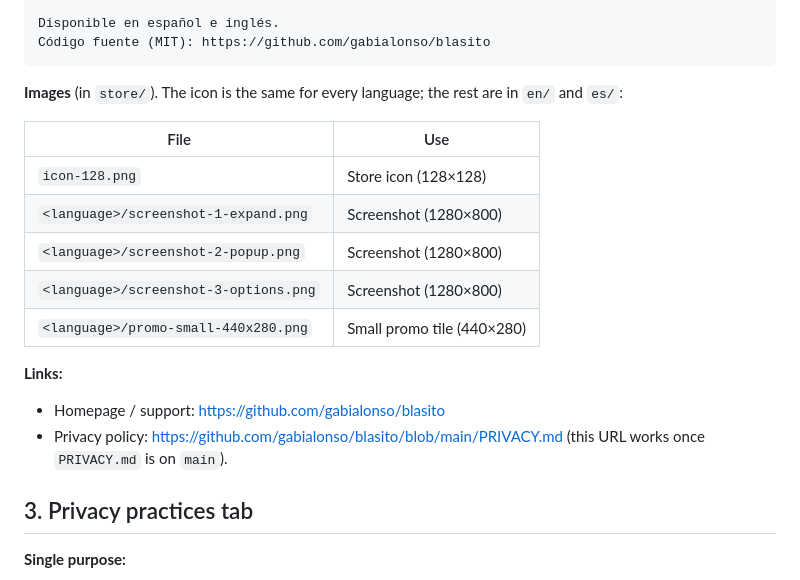
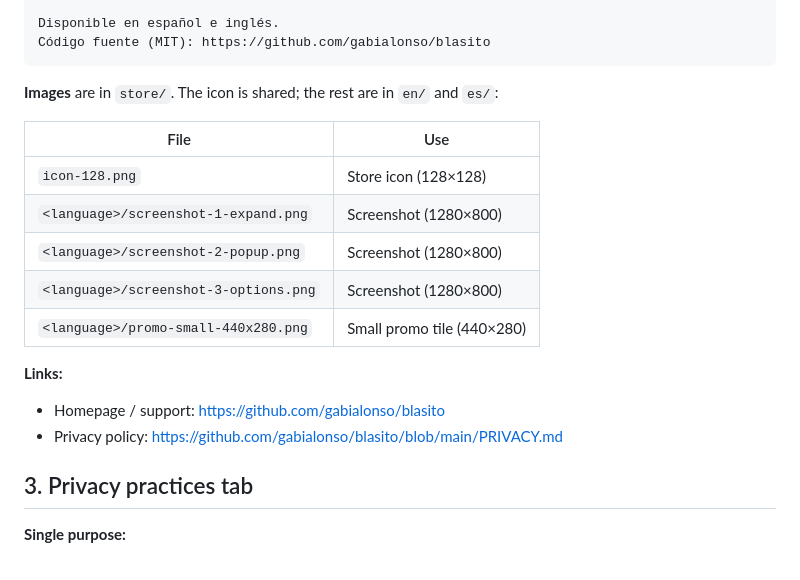
Before and after one commit to gabialonso/blasito, a Markdown page: docs/chrome-web-store.md, the part around one of its changes. Drawn GitHub-style.

````diff
--- a/docs/chrome-web-store.md
+++ b/docs/chrome-web-store.md
@@ -84,7 +86,7 @@ Disponible en español e inglés.
 Código fuente (MIT): https://github.com/gabialonso/blasito
 ```
 
-**Images** (in `store/`). The icon is the same for every language; the rest are in `en/` and `es/`:
+**Images** are in `store/`. The icon is shared; the rest are in `en/` and `es/`:
 
 | File | Use |
 | --- | --- |
@@ -98,7 +100,6 @@ Código fuente (MIT): https://github.com/gabialonso/blasito
 
 - Homepage / support: https://github.com/gabialonso/blasito
 - Privacy policy: https://github.com/gabialonso/blasito/blob/main/PRIVACY.md
-  (this URL works once `PRIVACY.md` is on `main`).
 
 ## 3. Privacy practices tab
 
````
Also changed, not shown: other parts of docs/chrome-web-store.md (+15 -15 lines).
